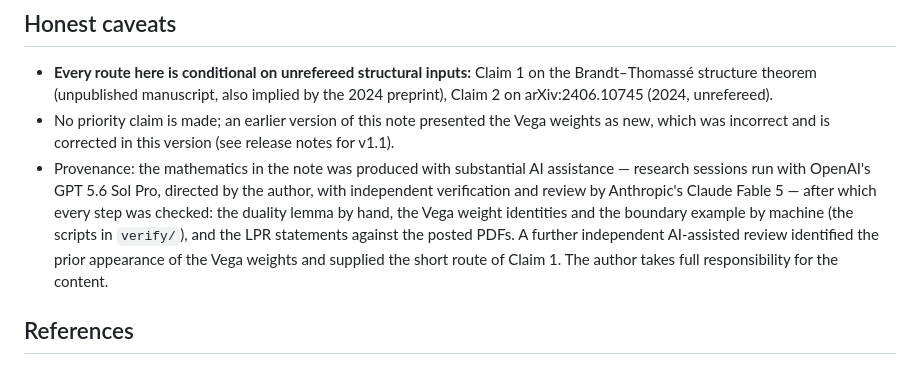
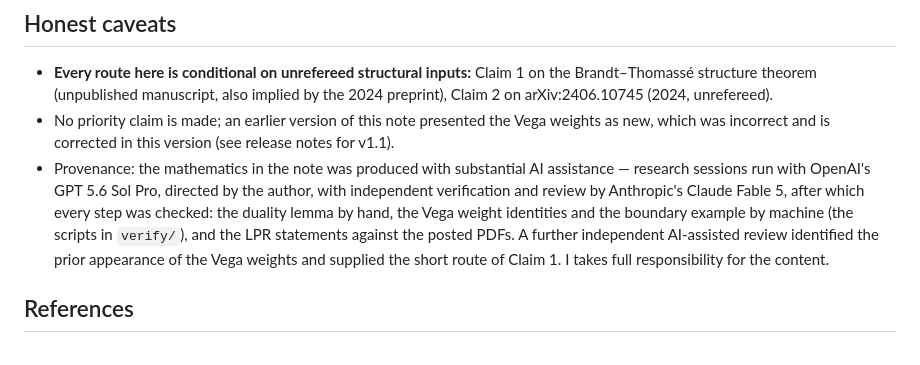
Before and after one commit to yachachli/brandt-conjecture-5-1, a Markdown page: README.md, the part around the change. Drawn GitHub-style.

```diff
--- a/README.md
+++ b/README.md
@@ -155,11 +155,11 @@ CITATION.cff              citation metadata
   new, which was incorrect and is corrected in this version (see release notes for v1.1).
 - Provenance: the mathematics in the note was produced with substantial AI assistance —
   research sessions run with OpenAI's GPT 5.6 Sol Pro, directed by the author, with
-  independent verification and review by Anthropic's Claude Fable 5 — after which every
+  independent verification and review by Anthropic's Claude Fable 5, after which every
   step was checked: the duality lemma by hand, the Vega weight identities and the boundary
   example by machine (the scripts in `verify/`), and the LPR statements against the posted
   PDFs. A further independent AI-assisted review identified the prior appearance of the
-  Vega weights and supplied the short route of Claim 1. The author takes full
+  Vega weights and supplied the short route of Claim 1. I takes full
   responsibility for the content.
 
 ## References
```
